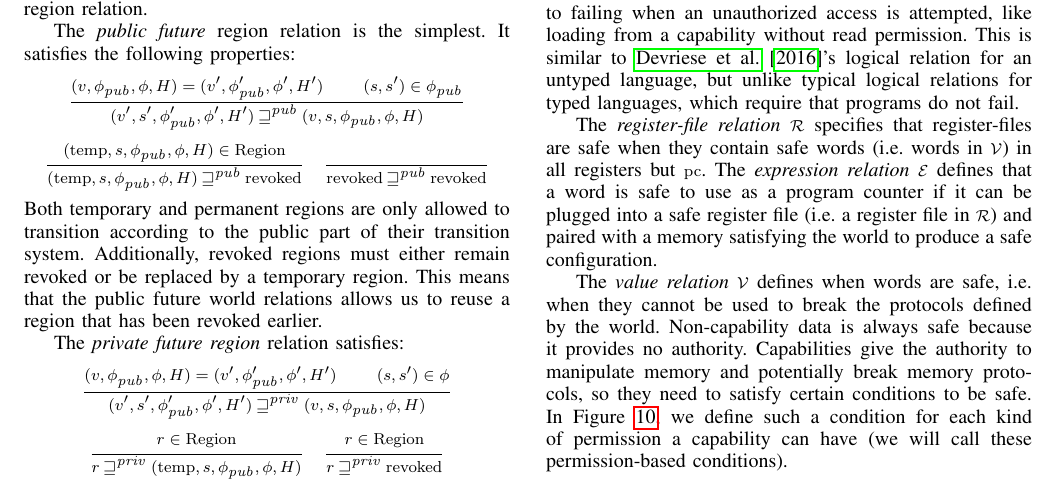
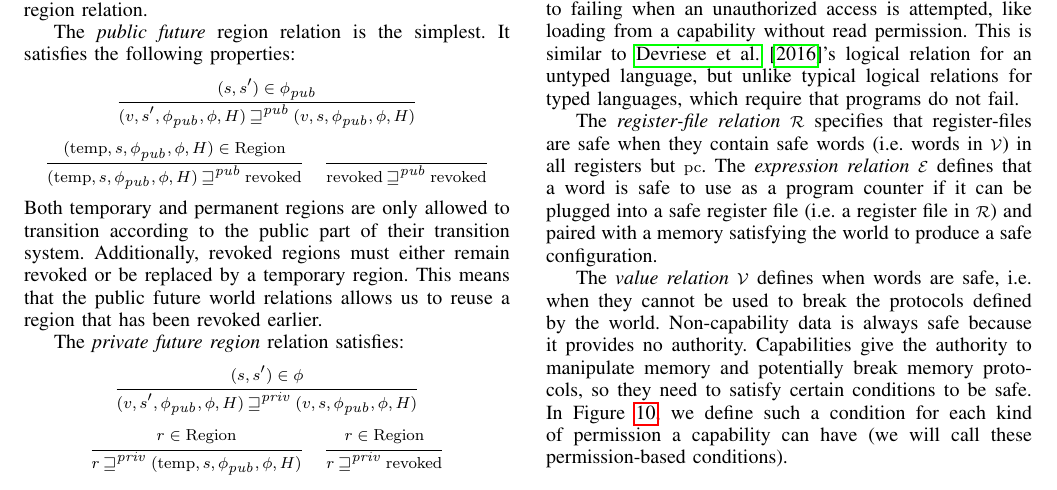
Before and after one commit to dominiquedevriese/capability-machine-reasoning-on-paper, a LaTeX paper (csf-2017/paper.tex): part of page 7 of 14, cut so that both start at the same text. Compiled offline with pdfLaTeX; a missing font is replaced by an installed copy or a similar font; a LaTeX package or settings file that is missing is left out.

Commit message:
LR changes

```diff
--- a/csf-2017/paper.tex
+++ b/csf-2017/paper.tex
@@ -1452,9 +1452,8 @@ The \emph{public future} region relation is the simplest. It satisfies
 % \lau{As I have understood it, the relation from the theorem defines the future world relations and indirectly the future region relations. It can be shown that these will have the properties mentioned below}
 the following properties:
 \begin{mathpar}
-  \inferrule{ (v,\phi_\pub,\phi,H) = (v',\phi_\pub',\phi',H') \\
-    (s,s') \in \phi_\pub }
-  {  (v',s',\phi_\pub',\phi',H') \futurewk (v,s,\phi_\pub,\phi,H) }
+  \inferrule{ (s,s') \in \phi_\pub }
+  {  (v,s',\phi_\pub,\phi,H) \futurewk (v,s,\phi_\pub,\phi,H) }
   \and
   \inferrule{ (\temp,s,\phi_\pub,\phi,H) \in \Regions }
   { (\temp,s,\phi_\pub,\phi,H) \futurewk \revoked }
@@ -1470,9 +1469,8 @@ earlier.
 
 The \emph{private future region} relation satisfies:
 \begin{mathpar}
-  \inferrule{ (v,\phi_\pub,\phi,H) = (v',\phi_\pub',\phi',H') \\
-              (s,s') \in \phi}
-  {  (v',s',\phi_\pub',\phi',H') \futurestr (v,s,\phi_\pub,\phi,H) }
+  \inferrule{ (s,s') \in \phi}
+  {  (v,s',\phi_\pub,\phi,H) \futurestr (v,s,\phi_\pub,\phi,H) }
   \and
   \inferrule{ r \in \Regions }
   { r \futurestr (\temp,s,\phi_\pub,\phi,H) }
```
Also changed, not shown: csf-2017/paper.tex (5 more changed lines).
